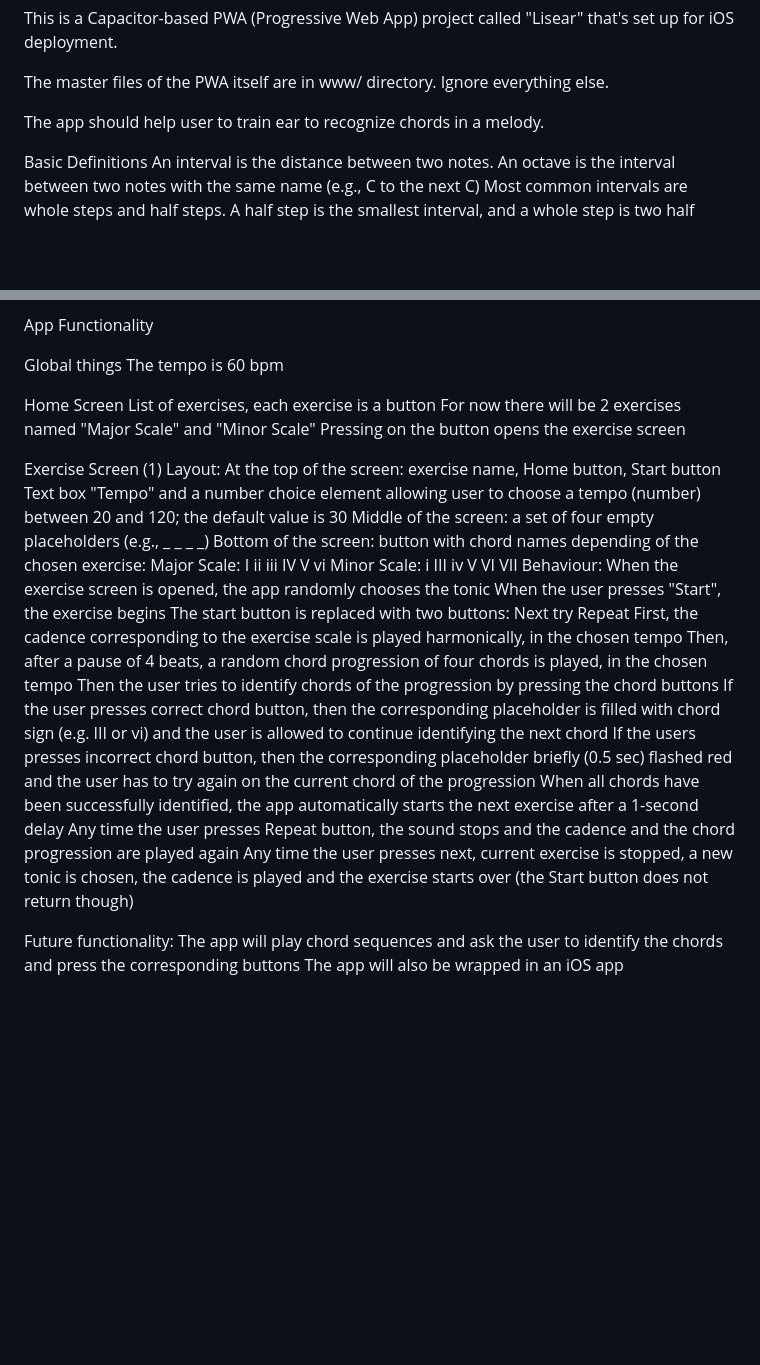
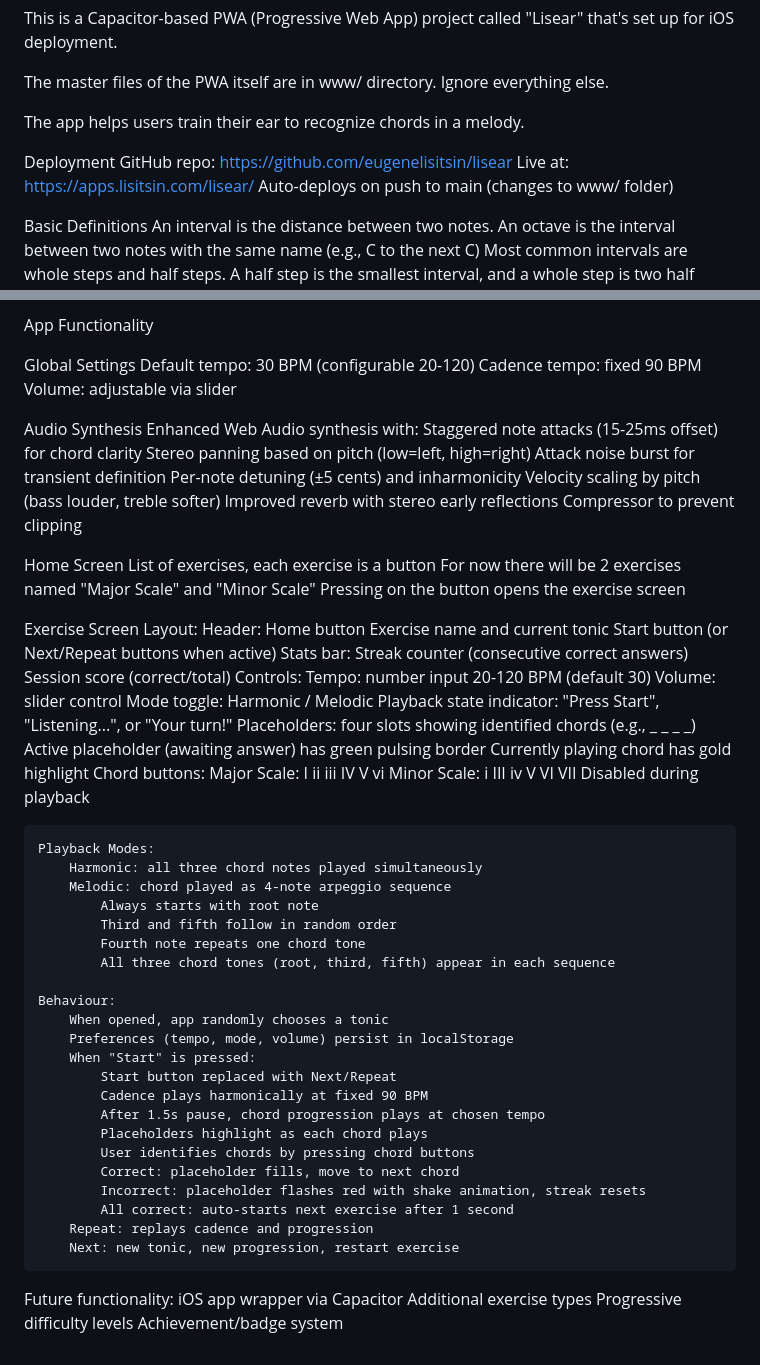
Before and after one commit to eugenelisitsin/lisear, a Markdown page: CLAUDE.md, 2 parts joined by grey strips. Rendered like a GitHub page; blank space fills up the shorter version.

Commit message:
Update requirements doc with current implementation
- Add deployment info
- Document audio synthesis enhancements
- Update exercise screen layout and behavior
- Add playback modes documentation
- Update future functionality

Co-Authored-By: Claude Opus 4.5 <noreply@anthropic.com>

```diff
--- a/CLAUDE.md
+++ b/CLAUDE.md
@@ -2,7 +2,12 @@ This is a Capacitor-based PWA (Progressive Web App) project called "Lisear" that
 
 The master files of the PWA itself are in www/ directory. Ignore everything else.
 
-The app should help user to train ear to recognize chords in a melody.
+The app helps users train their ear to recognize chords in a melody.
+
+Deployment
+    GitHub repo: https://github.com/eugenelisitsin/lisear
+    Live at: https://apps.lisitsin.com/lisear/
+    Auto-deploys on push to main (changes to www/ folder)
 
 Basic Definitions
     An interval is the distance between two notes.
@@ -19,8 +24,20 @@ Basic Definitions
 
 App Functionality
 
-Global things
-    The tempo is 60 bpm
+Global Settings
+    Default tempo: 30 BPM (configurable 20-120)
+    Cadence tempo: fixed 90 BPM
+    Volume: adjustable via slider
+
+Audio Synthesis
+    Enhanced Web Audio synthesis with:
+        Staggered note attacks (15-25ms offset) for chord clarity
+        Stereo panning based on pitch (low=left, high=right)
+        Attack noise burst for transient definition
+        Per-note detuning (±5 cents) and inharmonicity
+        Velocity scaling by pitch (bass louder, treble softer)
+        Improved reverb with stereo early reflections
+        Compressor to prevent clipping
 
 Home Screen
     List of exercises, each exercise is a button
@@ -28,33 +45,54 @@ Home Screen
     Pressing on the button opens the exercise screen
 
 
-Exercise Screen (1)
+Exercise Screen
     Layout:
-        At the top of the screen:
-            exercise name,
-            Home button,
-            Start button
-            Text box "Tempo" and a number choice element allowing user to choose a tempo (number) between 20 and 120; the default value is 30
-        Middle of the screen: a set of four empty placeholders (e.g., _ _ _ _)
-        Bottom of the screen: button with chord names depending of the chosen exercise:
+        Header:
+            Home button
+            Exercise name and current tonic
+            Start button (or Next/Repeat buttons when active)
+        Stats bar:
+            Streak counter (consecutive correct answers)
+            Session score (correct/total)
+        Controls:
+            Tempo: number input 20-120 BPM (default 30)
+            Volume: slider control
+            Mode toggle: Harmonic / Melodic
+        Playback state indicator: "Press Start", "Listening...", or "Your turn!"
+        Placeholders: four slots showing identified chords (e.g., _ _ _ _)
+            Active placeholder (awaiting answer) has green pulsing border
+            Currently playing chord has gold highlight
+        Chord buttons:
             Major Scale: I ii iii IV V vi
             Minor Scale: i III iv V VI VII
+            Disabled during playback
+
+    Playback Modes:
+        Harmonic: all three chord notes played simultaneously
+        Melodic: chord played as 4-note arpeggio sequence
+            Always starts with root note
+            Third and fifth follow in random order
+            Fourth note repeats one chord tone
+            All three chord tones (root, third, fifth) appear in each sequence
+
     Behaviour:
-        When the exercise screen is opened, the app randomly chooses the tonic
-        When the user presses "Start", the exercise begins
-            The start button is replaced with two buttons:
-                Next try
-                Repeat
-            First, the cadence corresponding to the exercise scale is played harmonically, in the chosen tempo
-            Then, after a pause of 4 beats, a random chord progression of four chords is played, in the chosen tempo
-            Then the user tries to identify chords of the progression by pressing the chord buttons
-            If the user presses correct chord button, then the corresponding placeholder is filled with chord sign (e.g. III or vi) and the user is allowed to continue identifying the next chord
-            If the users presses incorrect chord button, then the corresponding placeholder briefly (0.5 sec) flashed red and the user has to try again on the current chord of the progression
-            When all chords have been successfully identified, the app automatically starts the next exercise after a 1-second delay
-            Any time the user presses Repeat button, the sound stops and the cadence and the chord progression are played again
-            Any time the user presses next, current exercise is stopped, a new tonic is chosen, the cadence is played and the exercise starts over (the Start button does not return though)
+        When opened, app randomly chooses a tonic
+        Preferences (tempo, mode, volume) persist in localStorage
+        When "Start" is pressed:
+            Start button replaced with Next/Repeat
+            Cadence plays harmonically at fixed 90 BPM
+            After 1.5s pause, chord progression plays at chosen tempo
+            Placeholders highlight as each chord plays
+            User identifies chords by pressing chord buttons
+            Correct: placeholder fills, move to next chord
+            Incorrect: placeholder flashes red with shake animation, streak resets
+            All correct: auto-starts next exercise after 1 second
+        Repeat: replays cadence and progression
+        Next: new tonic, new progression, restart exercise
 
 
 Future functionality:
-The app will play chord sequences and ask the user to identify the chords and press the corresponding buttons
-The app will also be wrapped in an iOS app
+    iOS app wrapper via Capacitor
+    Additional exercise types
+    Progressive difficulty levels
+    Achievement/badge system
```
